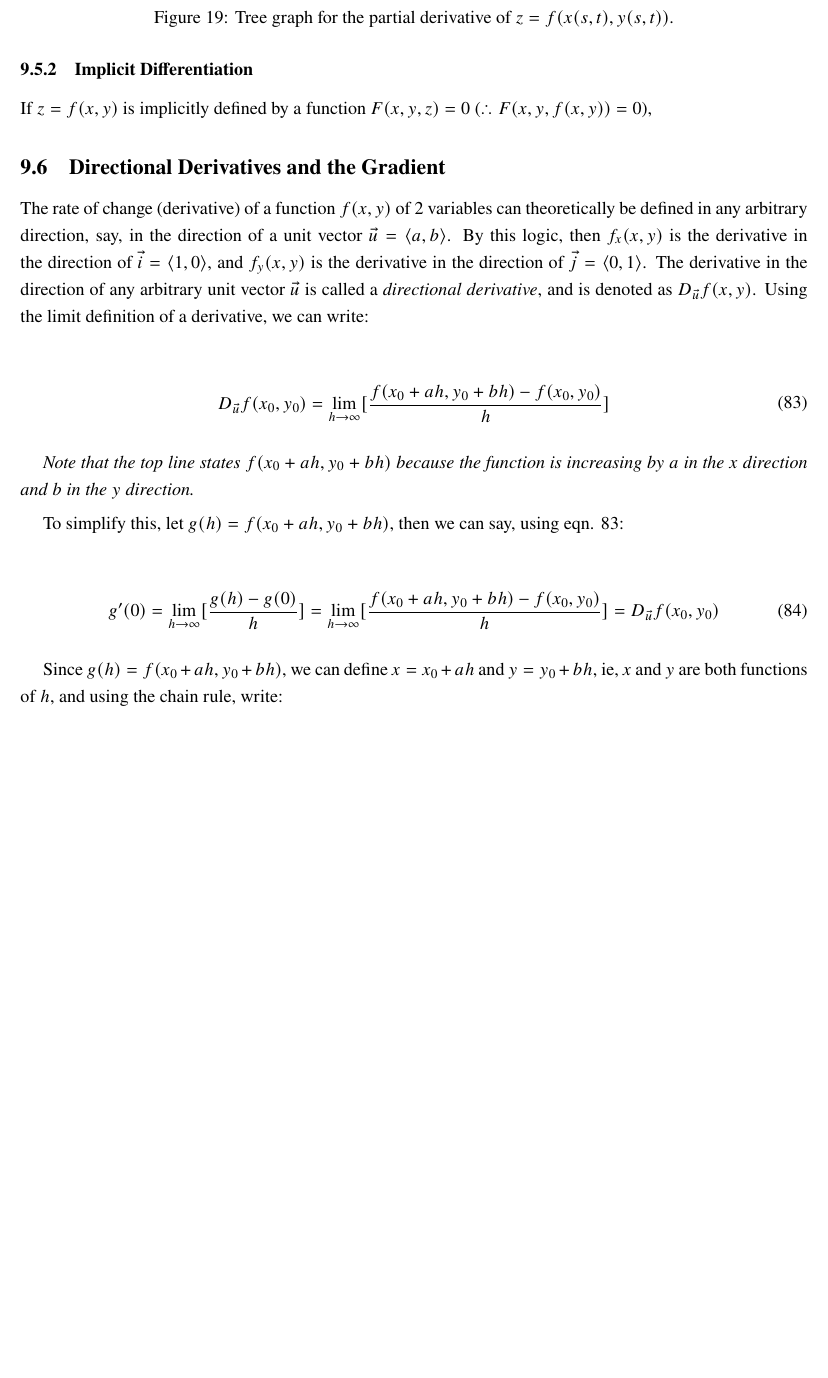
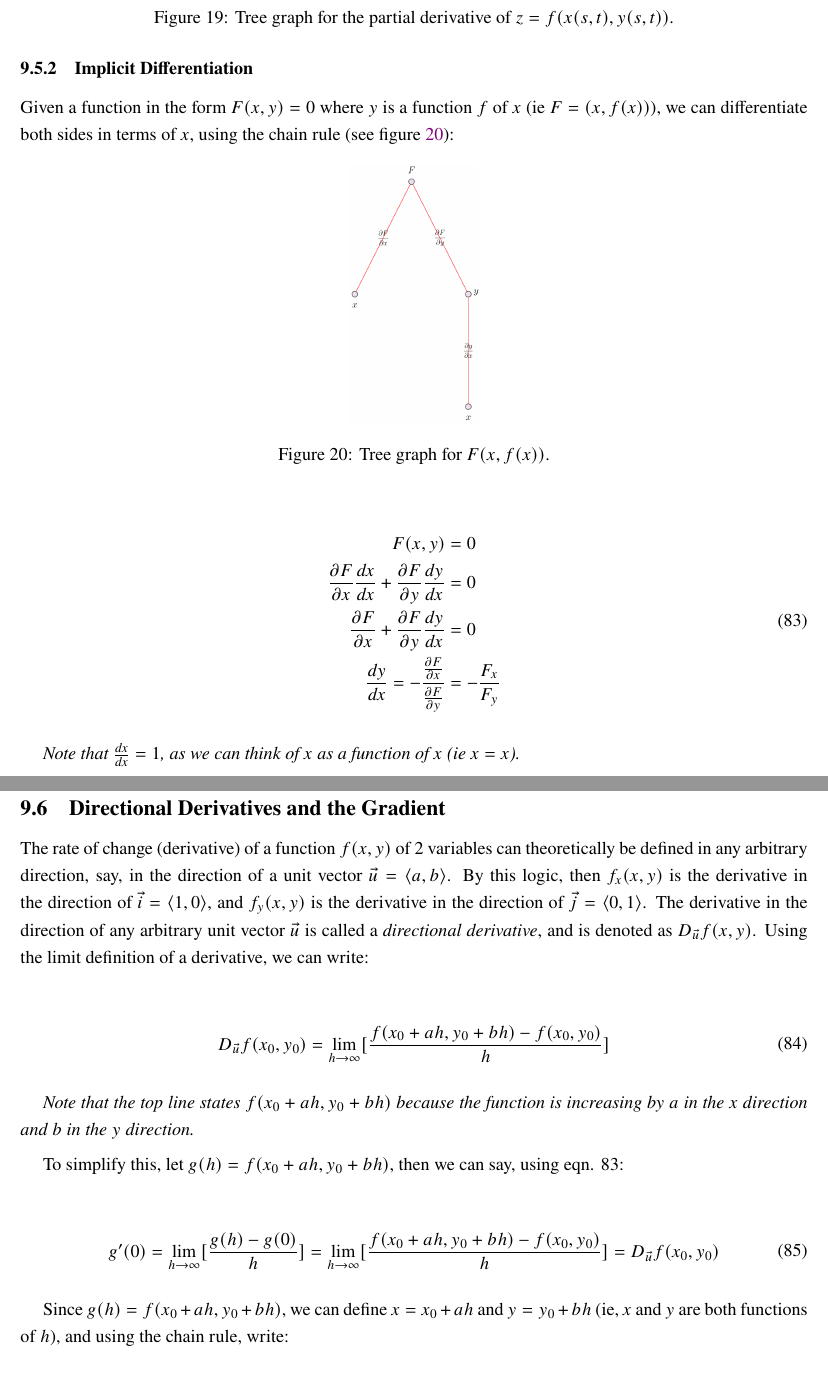
Before and after one commit to louismeunier/notes, a LaTeX document (Calculus A, B/calculus.tex): part of page 50 of 51 before the commit and two parts of pages 50 and 51 of 52 after it, the two joined at a grey line, cut so that both start at the same text, the shorter picture padded with empty space. Compiled offline with pdfLaTeX.

Commit message:
Updated (cron)

```diff
--- a/Calculus A, B/calculus.tex
+++ b/Calculus A, B/calculus.tex
@@ -1741,7 +1741,27 @@ To find, for instance, $\pd{z}{s}$, you follow the path from $z$ to each $s$ in
 % add implicit differentiation here
 \subsubsection{Implicit Differentiation}
 
-If $z = f(x,y)$ is implicitly defined by a function $F(x,y,z)=0$ ($\therefore F(x,y,f(x,y)) = 0$),
+Given a function in the form $F(x,y) = 0$ where $y$ is a function $f$ of $x$ (ie $F = (x,f(x))$), we can differentiate both sides in terms of $x$, using the chain rule (see figure \ref{fig:pdtreeimplicit}):
+
+\begin{figure}[!ht]
+    \centering
+    \includegraphics[width=3.0cm]{misc/pdtreeimplicity.png}
+    \caption{Tree graph for $F(x,f(x))$.}
+    \label{fig:pdtreeimplicit}
+\end{figure}
+
+\begin{equation}
+    \begin{split}
+        F(x,y) &= 0\\
+        \pd{F}{x} \frac{dx}{dx} +\pd{F}{y}\dydx &= 0\\
+        \pd{F}{x} + \pd{F}{y}\frac{dy}{dx} &= 0\\
+        \dydx = -\frac{\pd{F}{x}}{\pd{F}{y}} &= -\frac{F_x}{F_y}
+    \end{split}
+\end{equation}
+
+\textit{Note that $\frac{dx}{dx} = 1$, as we can think of $x$ as a function of $x$ (ie $x = x$).}
+
+
 % directional derivatives, gradient, probably go in the same section
 \subsection{Directional Derivatives and the Gradient}
 
```
Also changed, not shown: Calculus A, B/calculus.pdf, Calculus A, B/misc/pdtreeimplicity.png (added), Calculus A, B/calculus.tex (4 more changed lines).
